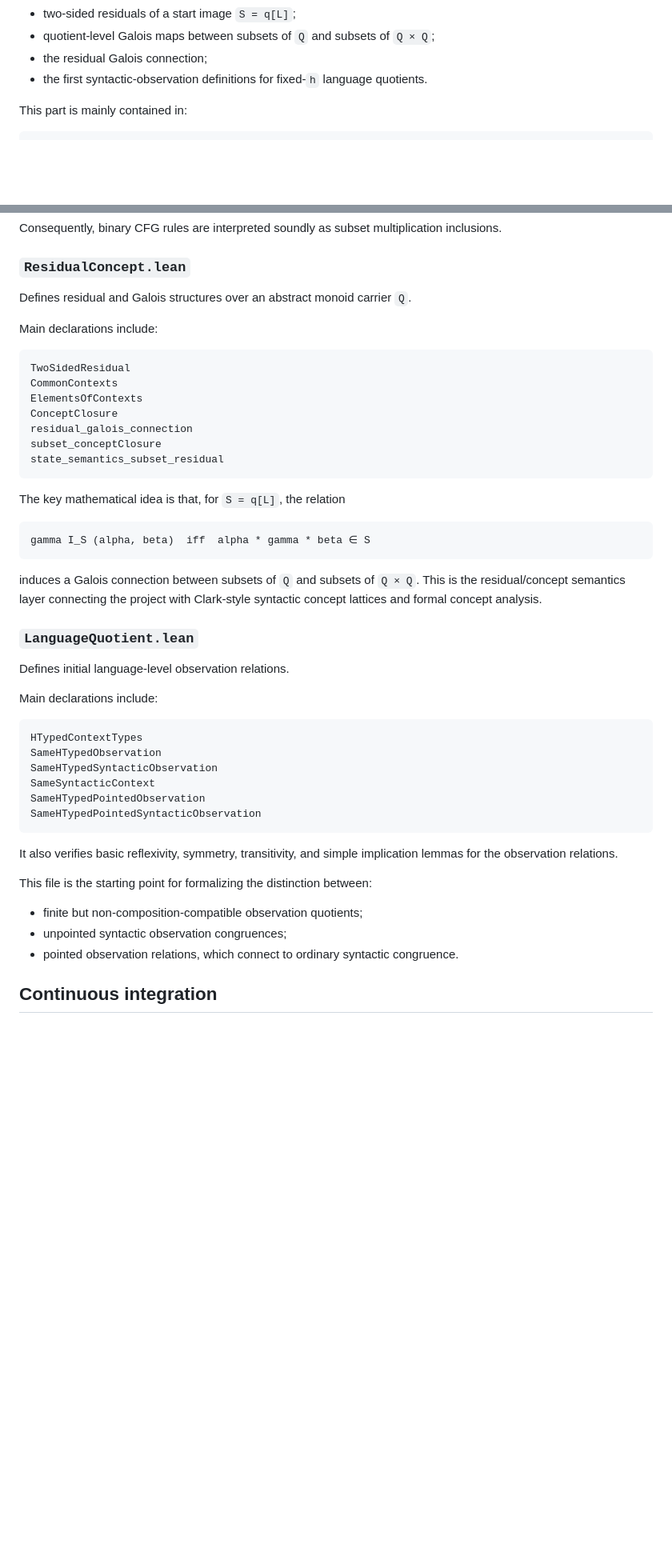
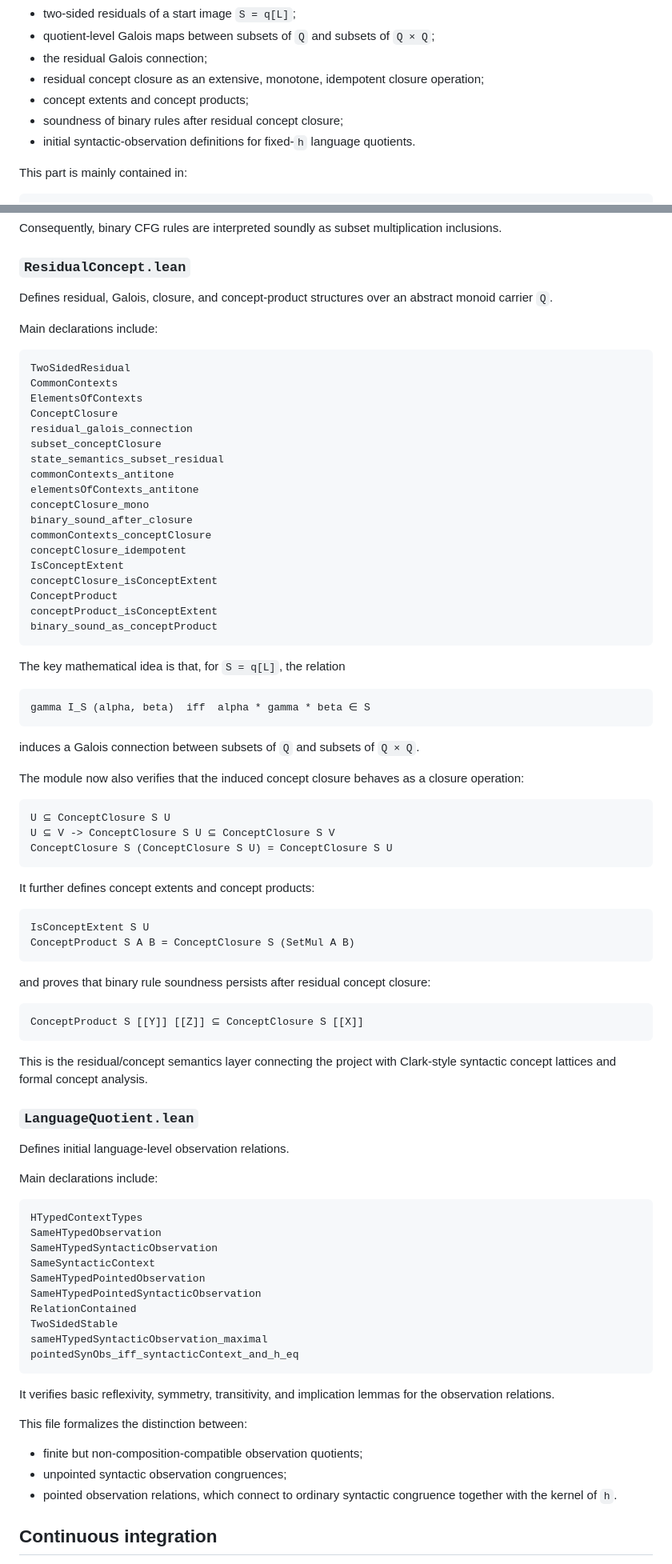
Before and after one commit to growupkuriyama-hub/lean_cfg_project, a Markdown page: README.md, 2 parts joined by grey strips. Shown at 80% size. Drawn GitHub-style; blank space fills up the shorter version.

````diff
--- a/README.md
+++ b/README.md
@@ -104,7 +100,10 @@ This layer includes:
 - two-sided residuals of a start image `S = q[L]`;
 - quotient-level Galois maps between subsets of `Q` and subsets of `Q × Q`;
 - the residual Galois connection;
-- the first syntactic-observation definitions for fixed-`h` language quotients.
+- residual concept closure as an extensive, monotone, idempotent closure operation;
+- concept extents and concept products;
+- soundness of binary rules after residual concept closure;
+- initial syntactic-observation definitions for fixed-`h` language quotients.
 
 This part is mainly contained in:
 
@@ -168,7 +167,8 @@ inclusions.
 
 ### `ResidualConcept.lean`
 
-Defines residual and Galois structures over an abstract monoid carrier `Q`.
+Defines residual, Galois, closure, and concept-product structures over an
+abstract monoid carrier `Q`.
 
 Main declarations include:
 
@@ -180,6 +180,17 @@ ConceptClosure
 residual_galois_connection
 subset_conceptClosure
 state_semantics_subset_residual
+commonContexts_antitone
+elementsOfContexts_antitone
+conceptClosure_mono
+binary_sound_after_closure
+commonContexts_conceptClosure
+conceptClosure_idempotent
+IsConceptExtent
+conceptClosure_isConceptExtent
+ConceptProduct
+conceptProduct_isConceptExtent
+binary_sound_as_conceptProduct
 ```
 
 The key mathematical idea is that, for `S = q[L]`, the relation
@@ -189,6 +200,29 @@ gamma I_S (alpha, beta)  iff  alpha * gamma * beta ∈ S
 ```
 
 induces a Galois connection between subsets of `Q` and subsets of `Q × Q`.
+
+The module now also verifies that the induced concept closure behaves as a
+closure operation:
+
+```text
+U ⊆ ConceptClosure S U
+U ⊆ V -> ConceptClosure S U ⊆ ConceptClosure S V
+ConceptClosure S (ConceptClosure S U) = ConceptClosure S U
+```
+
+It further defines concept extents and concept products:
+
+```text
+IsConceptExtent S U
+ConceptProduct S A B = ConceptClosure S (SetMul A B)
+```
+
+and proves that binary rule soundness persists after residual concept closure:
+
+```text
+ConceptProduct S [[Y]] [[Z]] ⊆ ConceptClosure S [[X]]
+```
+
 This is the residual/concept semantics layer connecting the project with
 Clark-style syntactic concept lattices and formal concept analysis.
 
@@ -205,16 +239,21 @@ SameHTypedSyntacticObservation
 SameSyntacticContext
 SameHTypedPointedObservation
 SameHTypedPointedSyntacticObservation
+RelationContained
+TwoSidedStable
+sameHTypedSyntacticObservation_maximal
+pointedSynObs_iff_syntacticContext_and_h_eq
 ```
 
-It also verifies basic reflexivity, symmetry, transitivity, and simple
-implication lemmas for the observation relations.
+It verifies basic reflexivity, symmetry, transitivity, and implication lemmas
+for the observation relations.
 
-This file is the starting point for formalizing the distinction between:
+This file formalizes the distinction between:
 
 - finite but non-composition-compatible observation quotients;
 - unpointed syntactic observation congruences;
-- pointed observation relations, which connect to ordinary syntactic congruence.
+- pointed observation relations, which connect to ordinary syntactic congruence
+  together with the kernel of `h`.
 
 ## Continuous integration
 
````
Also changed, not shown: other parts of README.md (+20 -10 lines).
